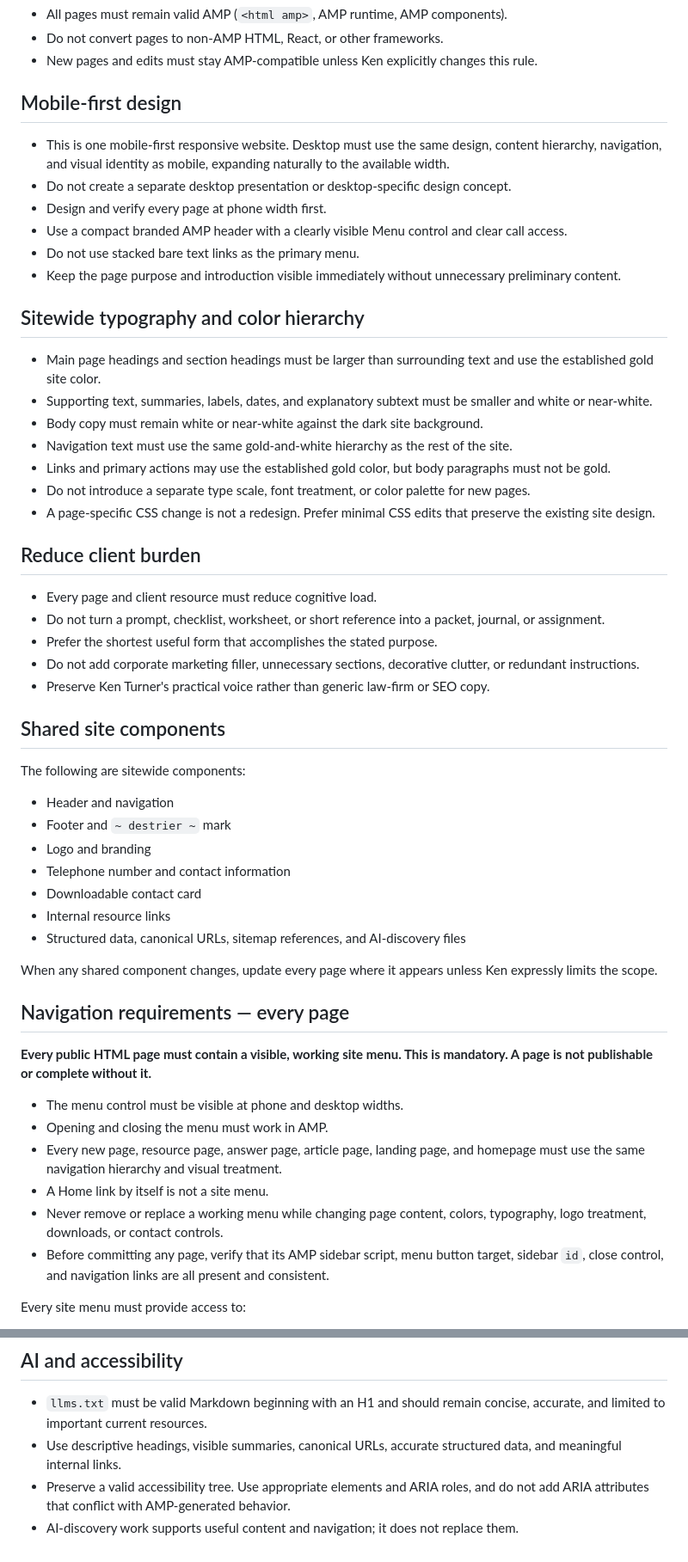
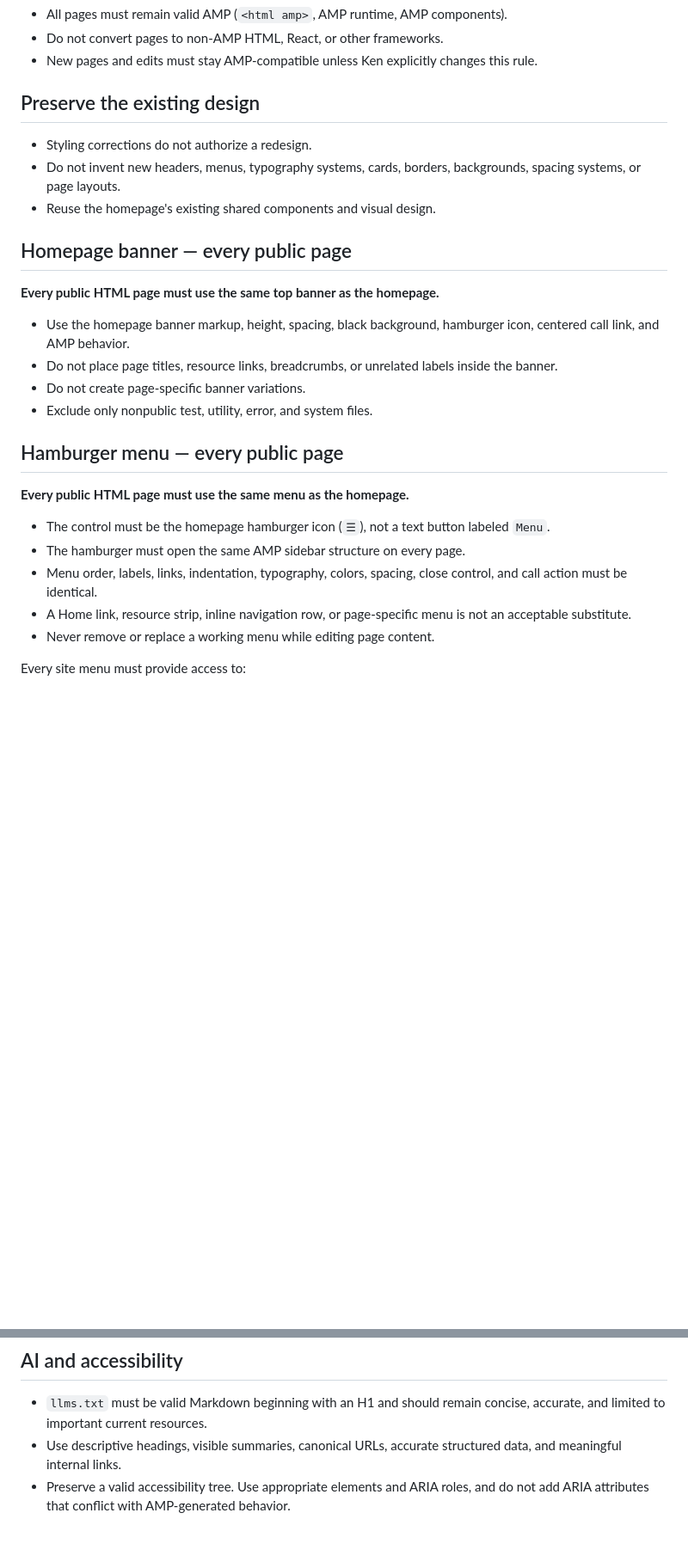
Before and after one commit to kenturnerlaw/kenturnerlaw.com, a Markdown page: README.md, 2 parts joined by grey strips. Shown at 86% size. GitHub-like rendering; blank space fills up the shorter version.

Commit message:
Require homepage banner and hamburger menu on every public page

```diff
--- a/README.md
+++ b/README.md
@@ -8,57 +8,30 @@ This website is **AMP-only**.
 - Do not convert pages to non-AMP HTML, React, or other frameworks.
 - New pages and edits must stay AMP-compatible unless Ken explicitly changes this rule.
 
-## Mobile-first design
+## Preserve the existing design
 
-- This is one mobile-first responsive website. Desktop must use the same design, content hierarchy, navigation, and visual identity as mobile, expanding naturally to the available width.
-- Do not create a separate desktop presentation or desktop-specific design concept.
-- Design and verify every page at phone width first.
-- Use a compact branded AMP header with a clearly visible Menu control and clear call access.
-- Do not use stacked bare text links as the primary menu.
-- Keep the page purpose and introduction visible immediately without unnecessary preliminary content.
+- Styling corrections do not authorize a redesign.
+- Do not invent new headers, menus, typography systems, cards, borders, backgrounds, spacing systems, or page layouts.
+- Reuse the homepage's existing shared components and visual design.
 
-## Sitewide typography and color hierarchy
+## Homepage banner — every public page
 
-- Main page headings and section headings must be larger than surrounding text and use the established gold site color.
-- Supporting text, summaries, labels, dates, and explanatory subtext must be smaller and white or near-white.
-- Body copy must remain white or near-white against the dark site background.
-- Navigation text must use the same gold-and-white hierarchy as the rest of the site.
-- Links and primary actions may use the established gold color, but body paragraphs must not be gold.
-- Do not introduce a separate type scale, font treatment, or color palette for new pages.
-- A page-specific CSS change is not a redesign. Prefer minimal CSS edits that preserve the existing site design.
+**Every public HTML page must use the same top banner as the homepage.**
 
-## Reduce client burden
+- Use the homepage banner markup, height, spacing, black background, hamburger icon, centered call link, and AMP behavior.
+- Do not place page titles, resource links, breadcrumbs, or unrelated labels inside the banner.
+- Do not create page-specific banner variations.
+- Exclude only nonpublic test, utility, error, and system files.
 
-- Every page and client resource must reduce cognitive load.
-- Do not turn a prompt, checklist, worksheet, or short reference into a packet, journal, or assignment.
-- Prefer the shortest useful form that accomplishes the stated purpose.
-- Do not add corporate marketing filler, unnecessary sections, decorative clutter, or redundant instructions.
-- Preserve Ken Turner's practical voice rather than generic law-firm or SEO copy.
+## Hamburger menu — every public page
 
-## Shared site components
+**Every public HTML page must use the same menu as the homepage.**
 
-The following are sitewide components:
-
-- Header and navigation
-- Footer and `~ destrier ~` mark
-- Logo and branding
-- Telephone number and contact information
-- Downloadable contact card
-- Internal resource links
-- Structured data, canonical URLs, sitemap references, and AI-discovery files
-
-When any shared component changes, update every page where it appears unless Ken expressly limits the scope.
-
-## Navigation requirements — every page
-
-**Every public HTML page must contain a visible, working site menu. This is mandatory. A page is not publishable or complete without it.**
-
-- The menu control must be visible at phone and desktop widths.
-- Opening and closing the menu must work in AMP.
-- Every new page, resource page, answer page, article page, landing page, and homepage must use the same navigation hierarchy and visual treatment.
-- A Home link by itself is not a site menu.
-- Never remove or replace a working menu while changing page content, colors, typography, logo treatment, downloads, or contact controls.
-- Before committing any page, verify that its AMP sidebar script, menu button target, sidebar `id`, close control, and navigation links are all present and consistent.
+- The control must be the homepage hamburger icon (`☰`), not a text button labeled `Menu`.
+- The hamburger must open the same AMP sidebar structure on every page.
+- Menu order, labels, links, indentation, typography, colors, spacing, close control, and call action must be identical.
+- A Home link, resource strip, inline navigation row, or page-specific menu is not an acceptable substitute.
+- Never remove or replace a working menu while editing page content.
 
 Every site menu must provide access to:
 
@@ -118,4 +118,3 @@ Do not use `complete`, `finished`, `done`, `sitewide`, or similar language when
 - `llms.txt` must be valid Markdown beginning with an H1 and should remain concise, accurate, and limited to important current resources.
 - Use descriptive headings, visible summaries, canonical URLs, accurate structured data, and meaningful internal links.
 - Preserve a valid accessibility tree. Use appropriate elements and ARIA roles, and do not add ARIA attributes that conflict with AMP-generated behavior.
-- AI-discovery work supports useful content and navigation; it does not replace them.
```
Also changed, not shown: other parts of README.md (+36 -9 lines).
